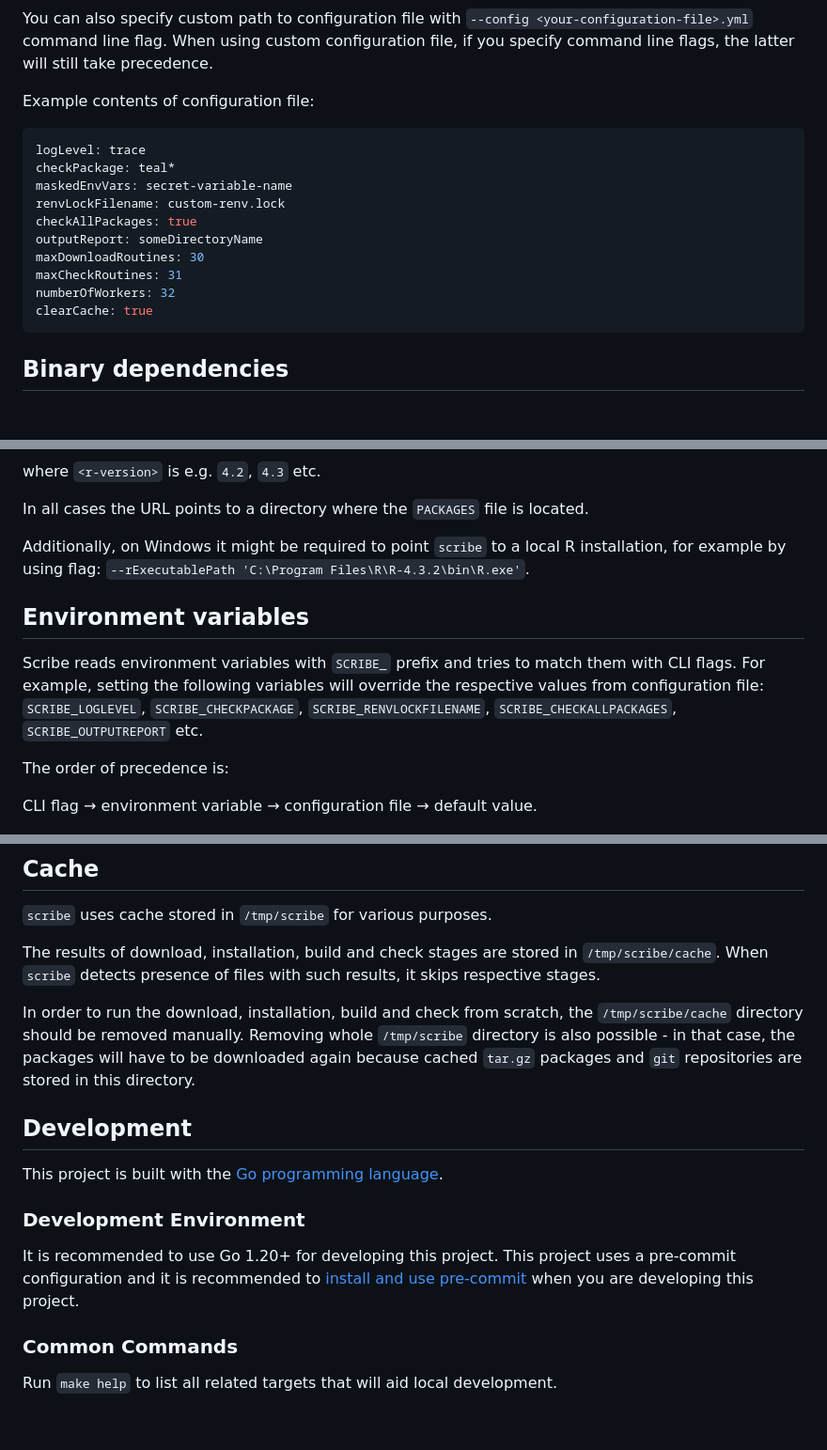
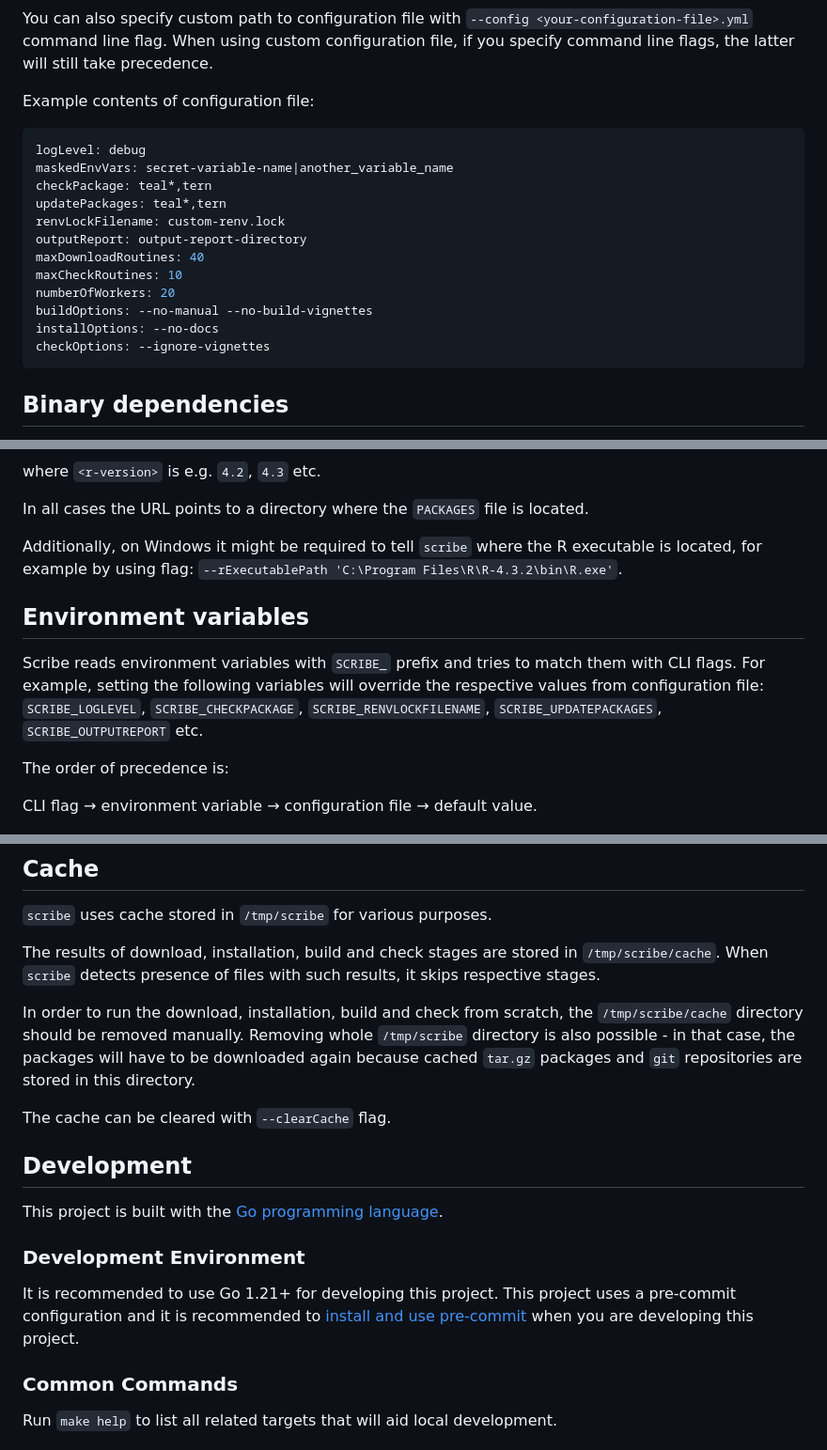
Before and after one commit to insightsengineering/scribe, a Markdown page: README.md, 3 parts joined by grey strips. Shown: that part at 94% size. Drawn GitHub-style; blank space fills up the shorter version.

````diff
--- a/README.md
+++ b/README.md
@@ -36,16 +61,18 @@ When using custom configuration file, if you specify command line flags, the lat
 Example contents of configuration file:
 
 ```yaml
-logLevel: trace
-checkPackage: teal*
-maskedEnvVars: secret-variable-name
+logLevel: debug
+maskedEnvVars: secret-variable-name|another_variable_name
+checkPackage: teal*,tern
+updatePackages: teal*,tern
 renvLockFilename: custom-renv.lock
-checkAllPackages: true
-outputReport: someDirectoryName
-maxDownloadRoutines: 30
-maxCheckRoutines: 31
-numberOfWorkers: 32
-clearCache: true
+outputReport: output-report-directory
+maxDownloadRoutines: 40
+maxCheckRoutines: 10
+numberOfWorkers: 20
+buildOptions: --no-manual --no-build-vignettes
+installOptions: --no-docs
+checkOptions: --ignore-vignettes
 ```
 
 ## Binary dependencies
@@ -71,13 +98,13 @@ where `<r-version>` is e.g. `4.2`, `4.3` etc.
 
 In all cases the URL points to a directory where the `PACKAGES` file is located.
 
-Additionally, on Windows it might be required to point `scribe` to a local R installation, for example by using flag: `--rExecutablePath 'C:\Program Files\R\R-4.3.2\bin\R.exe'`.
+Additionally, on Windows it might be required to tell `scribe` where the R executable is located, for example by using flag: `--rExecutablePath 'C:\Program Files\R\R-4.3.2\bin\R.exe'`.
 
 ## Environment variables
 
 Scribe reads environment variables with `SCRIBE_` prefix and tries to match them with CLI flags.
 For example, setting the following variables will override the respective values from configuration file:
-`SCRIBE_LOGLEVEL`, `SCRIBE_CHECKPACKAGE`, `SCRIBE_RENVLOCKFILENAME`, `SCRIBE_CHECKALLPACKAGES`, `SCRIBE_OUTPUTREPORT` etc.
+`SCRIBE_LOGLEVEL`, `SCRIBE_CHECKPACKAGE`, `SCRIBE_RENVLOCKFILENAME`, `SCRIBE_UPDATEPACKAGES`, `SCRIBE_OUTPUTREPORT` etc.
 
 The order of precedence is:
 
@@ -91,13 +118,15 @@ The results of download, installation, build and check stages are stored in `/tm
 
 In order to run the download, installation, build and check from scratch, the `/tmp/scribe/cache` directory should be removed manually. Removing whole `/tmp/scribe` directory is also possible - in that case, the packages will have to be downloaded again because cached `tar.gz` packages and `git` repositories are stored in this directory.
 
+The cache can be cleared with `--clearCache` flag.
+
 ## Development
 
 This project is built with the [Go programming language](https://go.dev/).
 
 ### Development Environment
 
-It is recommended to use Go 1.20+ for developing this project. This project uses a pre-commit configuration and it is recommended to [install and use pre-commit](https://pre-commit.com/#install) when you are developing this project.
+It is recommended to use Go 1.21+ for developing this project. This project uses a pre-commit configuration and it is recommended to [install and use pre-commit](https://pre-commit.com/#install) when you are developing this project.
 
 ### Common Commands
 
````
Also changed, not shown: other parts of README.md (+31 -6 lines), images/report.png (added), 1 other file.
